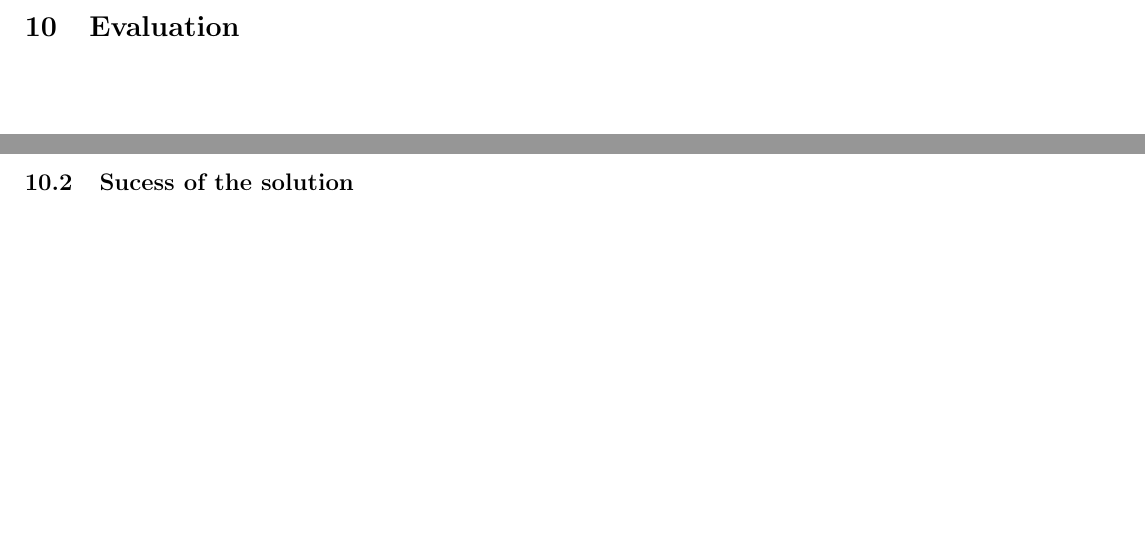
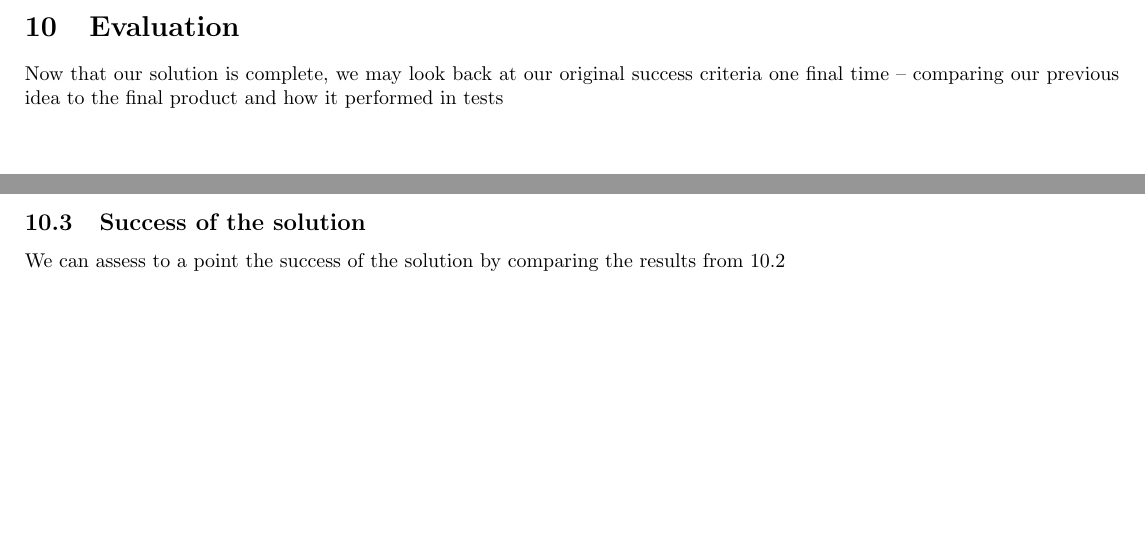
Before and after one commit to dylancal/A-Level-OCR-CS-Writeup, a LaTeX document (document.tex): two parts of pages 30 and 32 of 36 before the commit and two parts of pages 30 and 33 of 36 after it, joined at a grey line, cut so that both start at the same text. Compiled offline with pdfLaTeX.

Commit message:
08:26 12/11/2020
QOL

```diff
--- a/document.tex
+++ b/document.tex
@@ -909,42 +909,7 @@ Following the previous testing and the comparison to the success criteria, we ca
 
 \newpage
 \section{Evaluation}
-
-
-
-
-
-
-
-
-
-
-
-
-\newpage
-\subsection{Testing the product against our final criteria}
-
-
-
-
-
-
-
-
-
-
-
-\newpage
-\subsection{Sucess of the solution}
-
-
-
-
-
-
-
-
-
+Now that our solution is complete, we may look back at our original success criteria one final time -- comparing our previous idea to the final product and how it performed in tests
 
 
 \newpage
@@ -961,3 +926,5 @@ Following the previous testing and the comparison to the success criteria, we ca
+\subsection{Success of the solution}
+We can assess to a point the success of the solution by comparing the results from \ref{ssc_testingFinal}
 
 
 
```
Also changed, not shown: document.pdf, document.tex (6 more changed lines), 6 other files.
